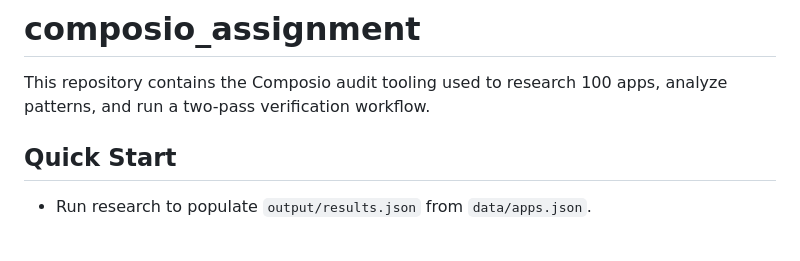
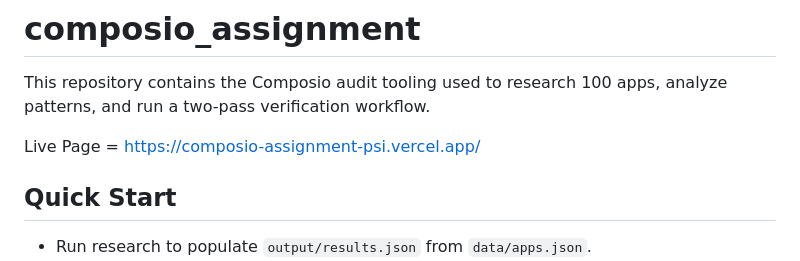
Before and after one commit to kazuma761/composio_assignment, a Markdown page: README.md, the part around the change. Rendered like a GitHub page; blank space fills up the shorter version.

```diff
--- a/README.md
+++ b/README.md
@@ -2,6 +2,7 @@
 
 This repository contains the Composio audit tooling used to research 100 apps, analyze patterns, and run a two-pass verification workflow.
 
+Live Page = https://composio-assignment-psi.vercel.app/
 ## Quick Start
 
 - Run research to populate `output/results.json` from `data/apps.json`.
```
